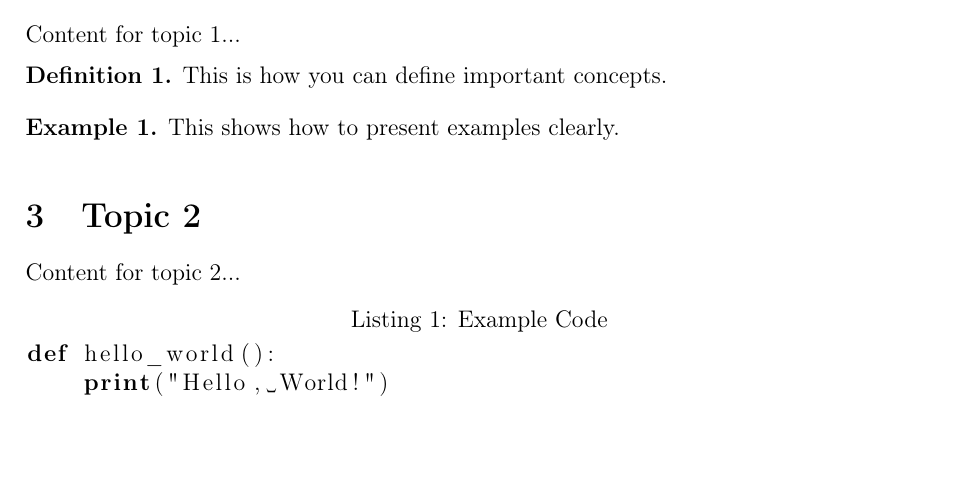
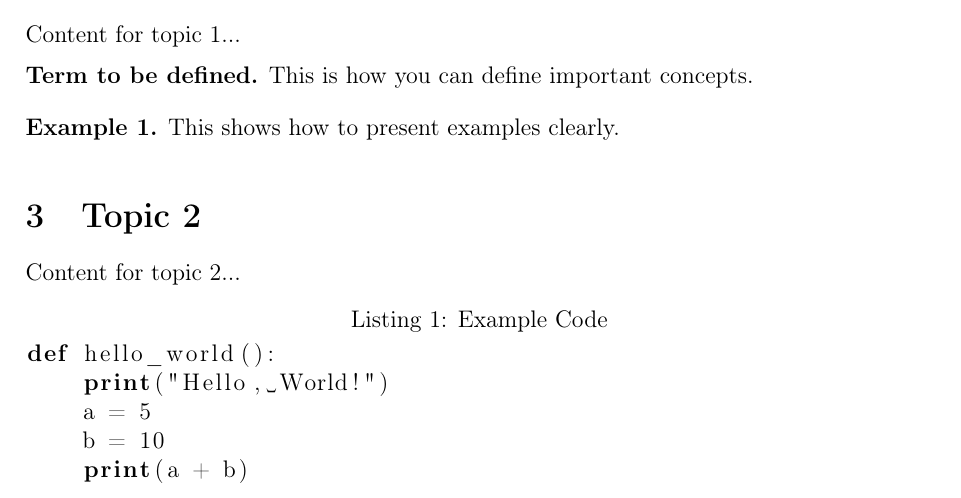
Before and after one commit to superflash41/codeX, a LaTeX document (noteX.tex): part of page 3 of 3, cut so that both start at the same text, the shorter picture padded with empty space. Compiled offline with pdfLaTeX.

Commit message:
fixed definition element

```diff
--- a/noteX.tex
+++ b/noteX.tex
@@ -44,7 +44,7 @@
 \newenvironment{definition}[1]
 {\refstepcounter{definitioncounter}
 \addcontentsline{toc}{subsection}{Definition \thedefinitioncounter. #1}
-\par\medskip\noindent\textbf{Definition \thedefinitioncounter.}}
+\par\medskip\noindent\textbf{#1.}}
 {\par\medskip}
 
 \newenvironment{example}
@@ -123,6 +123,9 @@ Content for topic 2...
 \begin{lstlisting}[language=Python, caption=Example Code]
 def hello_world():
     print("Hello, World!")
+    a = 5
+    b = 10
+    print(a + b)
 \end{lstlisting}
 
 \end{document}
```
Also changed, not shown: noteX.pdf.
